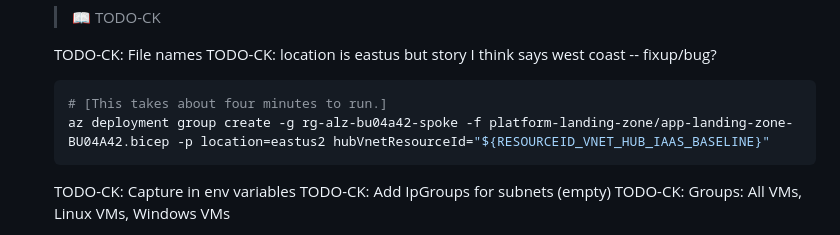
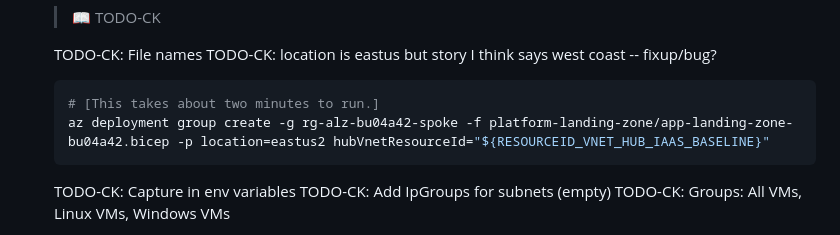
Before and after one commit to mspnp/iaas-landing-zone-baseline, a Markdown page: 04-subscription-vending-execute.md, the part around one of its changes. Drawn GitHub-style.

````diff
--- a/04-subscription-vending-execute.md
+++ b/04-subscription-vending-execute.md
@@ -44,8 +44,8 @@ Typically your subscription vending process would yield identities that can then
    TODO-CK: location is eastus but story I think says west coast -- fixup/bug?
 
    ```bash
-   # [This takes about four minutes to run.]
-   az deployment group create -g rg-alz-bu04a42-spoke -f platform-landing-zone/app-landing-zone-BU04A42.bicep -p location=eastus2 hubVnetResourceId="${RESOURCEID_VNET_HUB_IAAS_BASELINE}"
+   # [This takes about two minutes to run.]
+   az deployment group create -g rg-alz-bu04a42-spoke -f platform-landing-zone/app-landing-zone-bu04a42.bicep -p location=eastus2 hubVnetResourceId="${RESOURCEID_VNET_HUB_IAAS_BASELINE}"
    ```
 
    TODO-CK: Capture in env variables
````
Also changed, not shown: other parts of 04-subscription-vending-execute.md (+1 -1 lines).
